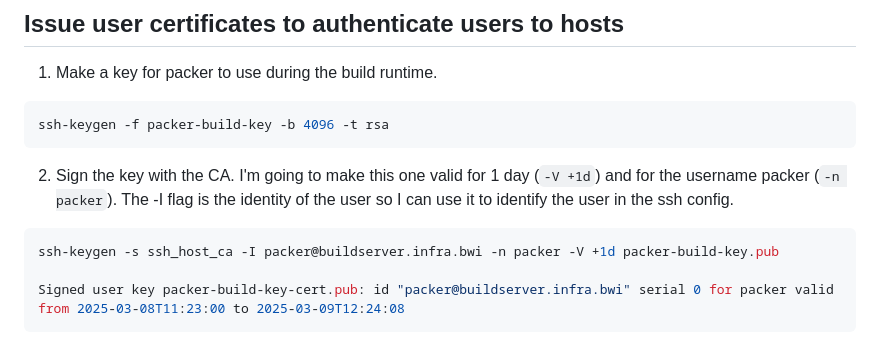
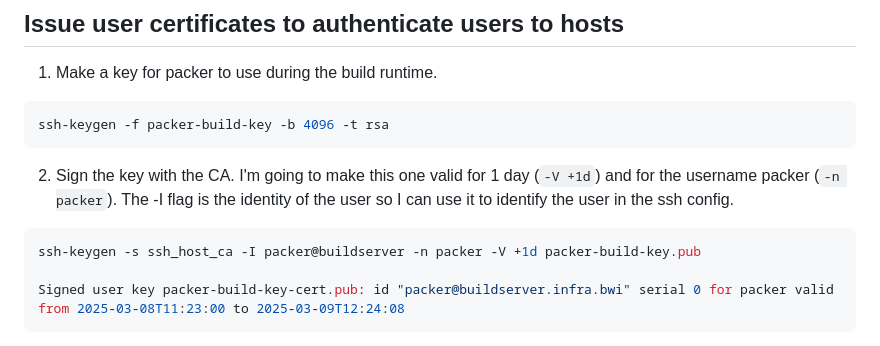
Before and after one commit to ross-ethridge/lab, a Markdown page: ssh/README.md, the part around the change. Rendered like a GitHub page.

Commit message:
Updating typo

````diff
--- a/ssh/README.md
+++ b/ssh/README.md
@@ -47,7 +47,7 @@ ssh-keygen -f packer-build-key -b 4096 -t rsa
 2. Sign the key with the CA. I'm going to make this one valid for 1 day (```-V +1d```) and for the username packer (```-n packer```). The -I flag is the identity of the user so I can use it to identify the user in the ssh config.
 
 ```bash
-ssh-keygen -s ssh_host_ca -I packer@buildserver.infra.bwi -n packer -V +1d packer-build-key.pub
+ssh-keygen -s ssh_host_ca -I packer@buildserver -n packer -V +1d packer-build-key.pub
 
 Signed user key packer-build-key-cert.pub: id "packer@buildserver.infra.bwi" serial 0 for packer valid from 2025-03-08T11:23:00 to 2025-03-09T12:24:08
 ```
````
